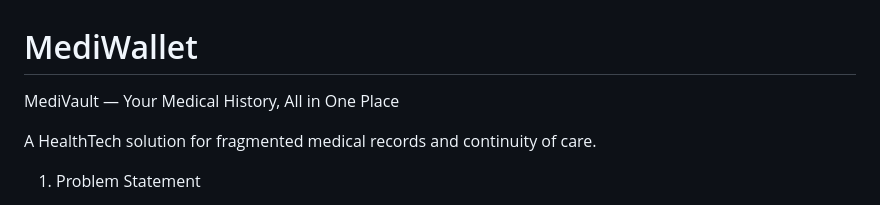
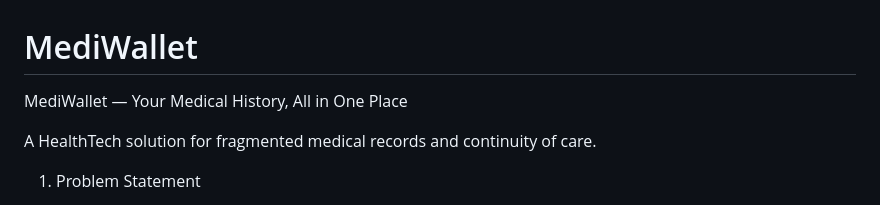
Before and after one commit to pranamya26/MediWallet, a Markdown page: README.md, the part around the change. GitHub-like rendering.

```diff
--- a/README.md
+++ b/README.md
@@ -1,5 +1,5 @@
 # MediWallet
-MediVault — Your Medical History, All in One Place
+MediWallet — Your Medical History, All in One Place
 
 A HealthTech solution for fragmented medical records and continuity of care.
 
```
